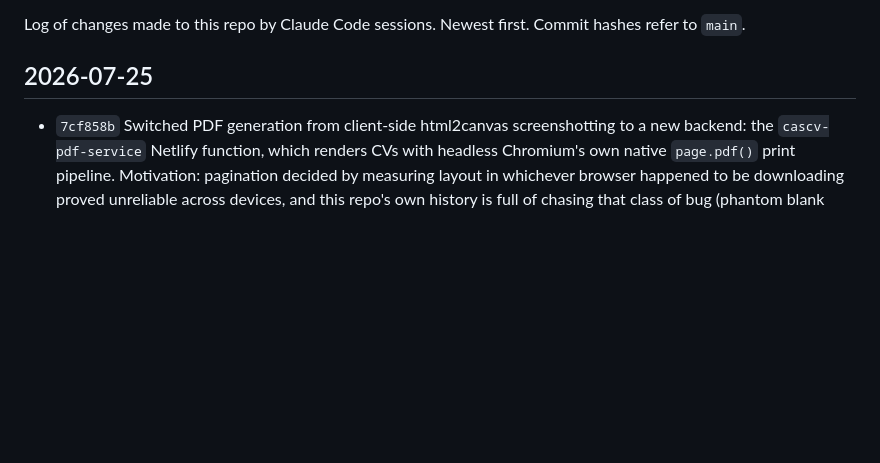
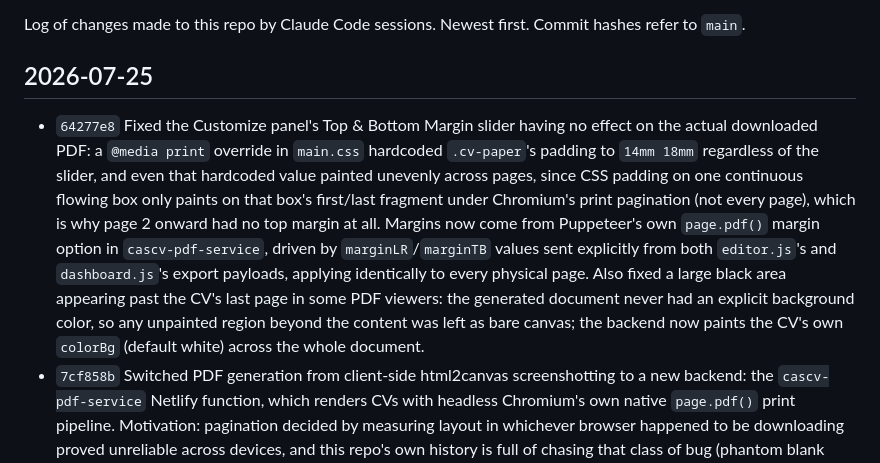
Before and after one commit to Es0sA/cascv, a Markdown page: CHANGELOG.md, the part around the change. Rendered like a GitHub page; blank space fills up the shorter version.

Commit message:
Log the PDF margin/black-background fix in changelog

```diff
--- a/CHANGELOG.md
+++ b/CHANGELOG.md
@@ -5,6 +5,22 @@ Commit hashes refer to `main`.
 
 ## 2026-07-25
 
+- `64277e8` Fixed the Customize panel's Top & Bottom Margin slider
+  having no effect on the actual downloaded PDF: a `@media print`
+  override in `main.css` hardcoded `.cv-paper`'s padding to
+  `14mm 18mm` regardless of the slider, and even that hardcoded value
+  painted unevenly across pages, since CSS padding on one continuous
+  flowing box only paints on that box's first/last fragment under
+  Chromium's print pagination (not every page), which is why page 2
+  onward had no top margin at all. Margins now come from Puppeteer's
+  own `page.pdf()` margin option in `cascv-pdf-service`, driven by
+  `marginLR`/`marginTB` values sent explicitly from both `editor.js`'s
+  and `dashboard.js`'s export payloads, applying identically to every
+  physical page. Also fixed a large black area appearing past the CV's
+  last page in some PDF viewers: the generated document never had an
+  explicit background color, so any unpainted region beyond the
+  content was left as bare canvas; the backend now paints the CV's own
+  `colorBg` (default white) across the whole document.
 - `7cf858b` Switched PDF generation from client-side html2canvas
   screenshotting to a new backend: the `cascv-pdf-service` Netlify
   function, which renders CVs with headless Chromium's own native
```
